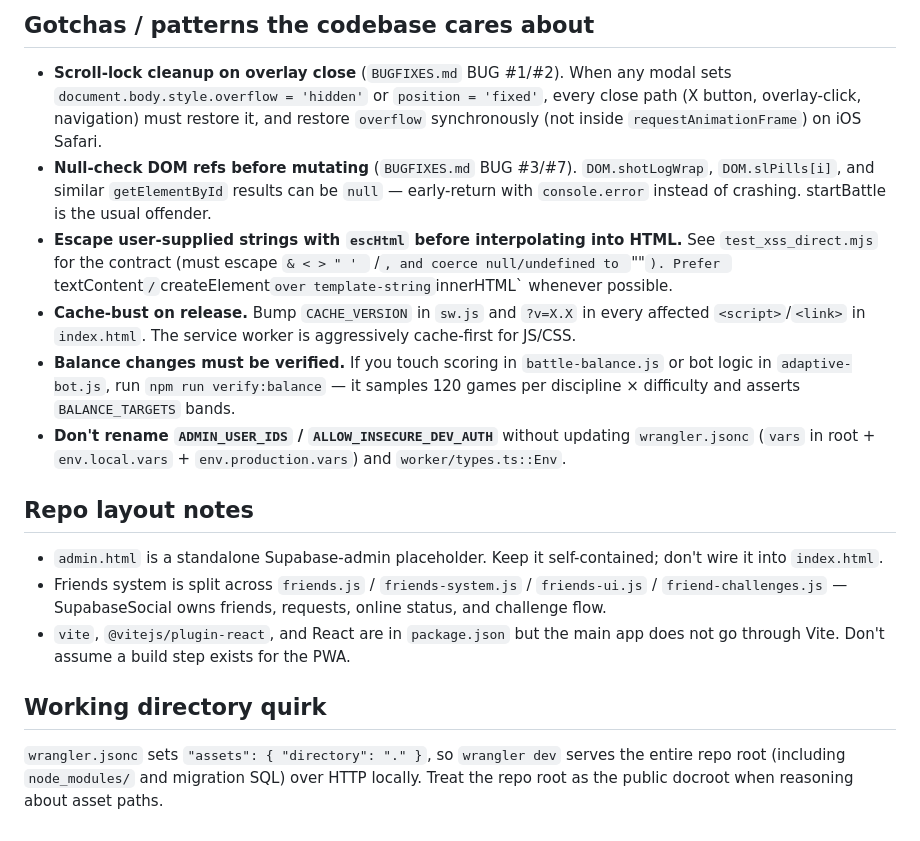
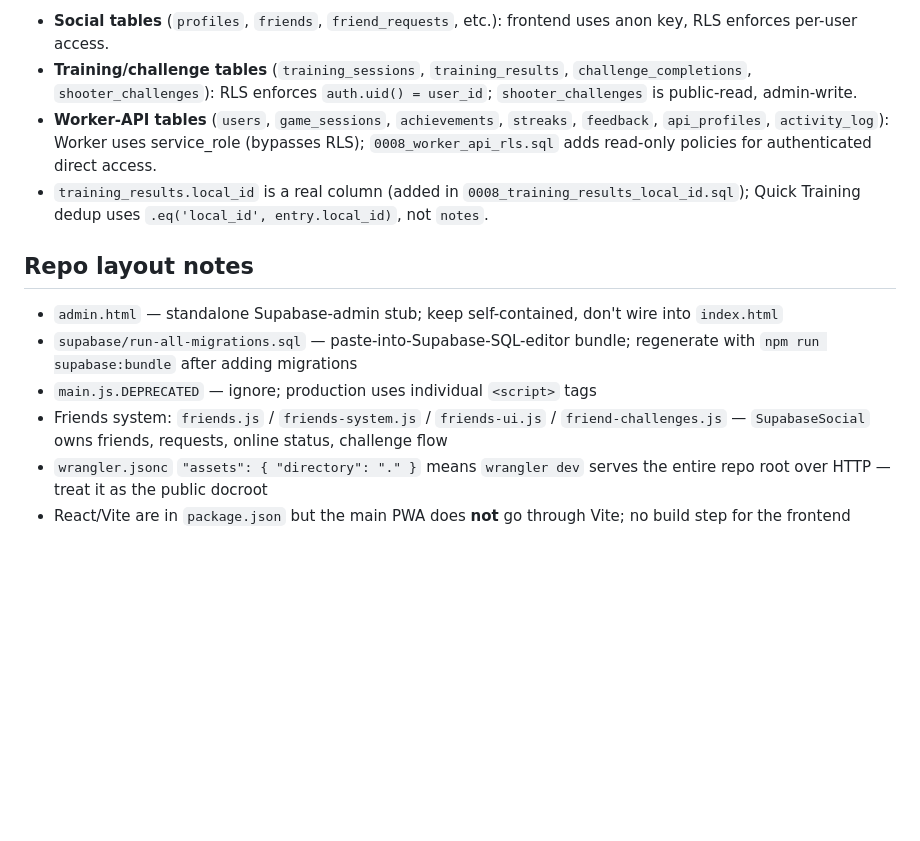
Before and after one commit to kr511/schuss-challenge, a Markdown page: CLAUDE.md, the part around one of its changes. Rendered like a GitHub page; blank space fills up the shorter version.

```diff
--- a/CLAUDE.md
+++ b/CLAUDE.md
@@ -88,19 +129,14 @@ CORS: `ALLOWED_ORIGINS` is an allow-list in `api.ts`. When `ALLOW_INSECURE_DEV_A
 
-## Gotchas / patterns the codebase cares about
-
-- **Scroll-lock cleanup on overlay close** (`BUGFIXES.md` BUG #1/#2). When any modal sets `document.body.style.overflow = 'hidden'` or `position = 'fixed'`, every close path (X button, overlay-click, navigation) must restore it, and restore `overflow` synchronously (not inside `requestAnimationFrame`) on iOS Safari.
-- **Null-check DOM refs before mutating** (`BUGFIXES.md` BUG #3/#7). `DOM.shotLogWrap`, `DOM.slPills[i]`, and similar `getElementById` results can be `null` — early-return with `console.error` instead of crashing. startBattle is the usual offender.
-- **Escape user-supplied strings with `escHtml` before interpolating into HTML.** See `test_xss_direct.mjs` for the contract (must escape `& < > " ' ` /`, and coerce null/undefined to `""`). Prefer `textContent` / `createElement` over template-string `innerHTML` whenever possible.
-- **Cache-bust on release.** Bump `CACHE_VERSION` in `sw.js` and `?v=X.X` in every affected `<script>`/`<link>` in `index.html`. The service worker is aggressively cache-first for JS/CSS.
-- **Balance changes must be verified.** If you touch scoring in `battle-balance.js` or bot logic in `adaptive-bot.js`, run `npm run verify:balance` — it samples 120 games per discipline × difficulty and asserts `BALANCE_TARGETS` bands.
-- **Don't rename `ADMIN_USER_IDS` / `ALLOW_INSECURE_DEV_AUTH`** without updating `wrangler.jsonc` (`vars` in root + `env.local.vars` + `env.production.vars`) and `worker/types.ts::Env`.
+- **Social tables** (`profiles`, `friends`, `friend_requests`, etc.): frontend uses anon key, RLS enforces per-user access.
+- **Training/challenge tables** (`training_sessions`, `training_results`, `challenge_completions`, `shooter_challenges`): RLS enforces `auth.uid() = user_id`; `shooter_challenges` is public-read, admin-write.
+- **Worker-API tables** (`users`, `game_sessions`, `achievements`, `streaks`, `feedback`, `api_profiles`, `activity_log`): Worker uses service_role (bypasses RLS); `0008_worker_api_rls.sql` adds read-only policies for authenticated direct access.
+- `training_results.local_id` is a real column (added in `0008_training_results_local_id.sql`); Quick Training dedup uses `.eq('local_id', entry.local_id)`, not `notes`.
 
 ## Repo layout notes
 
-- `admin.html` is a standalone Supabase-admin placeholder. Keep it self-contained; don't wire it into `index.html`.
-- Friends system is split across `friends.js` / `friends-system.js` / `friends-ui.js` / `friend-challenges.js` — SupabaseSocial owns friends, requests, online status, and challenge flow.
-- `vite`, `@vitejs/plugin-react`, and React are in `package.json` but the main app does not go through Vite. Don't assume a build step exists for the PWA.
-
-## Working directory quirk
-
-`wrangler.jsonc` sets `"assets": { "directory": "." }`, so `wrangler dev` serves the entire repo root (including `node_modules/` and migration SQL) over HTTP locally. Treat the repo root as the public docroot when reasoning about asset paths.
+- `admin.html` — standalone Supabase-admin stub; keep self-contained, don't wire into `index.html`
+- `supabase/run-all-migrations.sql` — paste-into-Supabase-SQL-editor bundle; regenerate with `npm run supabase:bundle` after adding migrations
+- `main.js.DEPRECATED` — ignore; production uses individual `<script>` tags
+- Friends system: `friends.js` / `friends-system.js` / `friends-ui.js` / `friend-challenges.js` — `SupabaseSocial` owns friends, requests, online status, challenge flow
+- `wrangler.jsonc` `"assets": { "directory": "." }` means `wrangler dev` serves the entire repo root over HTTP — treat it as the public docroot
+- React/Vite are in `package.json` but the main PWA does **not** go through Vite; no build step for the frontend
```
Also changed, not shown: other parts of CLAUDE.md (+90 -49 lines).
